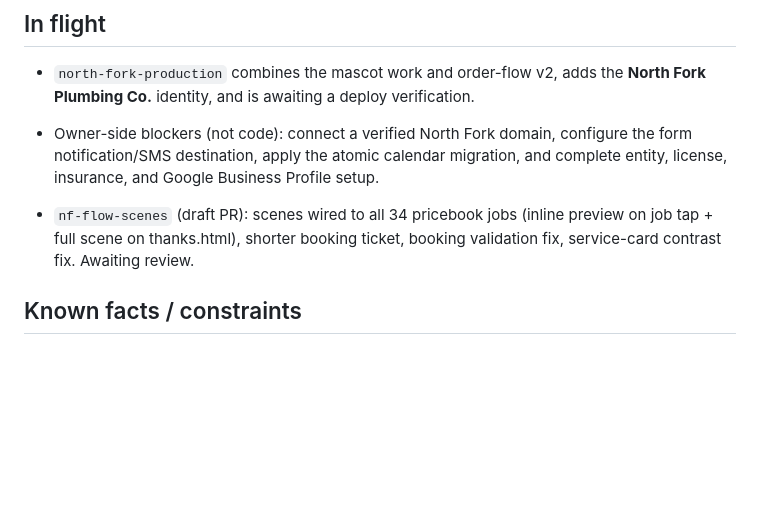
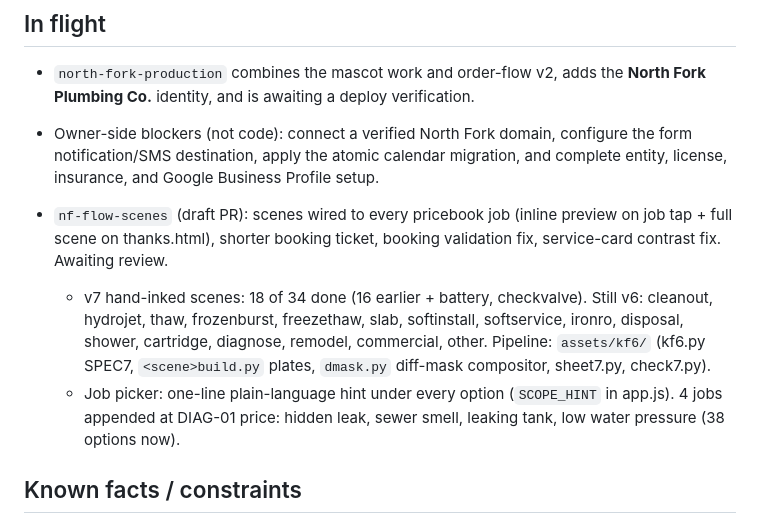
Before and after one commit to keatrng-cpu/e-eplumbing, a Markdown page: ai/NOW.md, the part around the change. GitHub-like rendering; blank space fills up the shorter version.

```diff
--- a/ai/NOW.md
+++ b/ai/NOW.md
@@ -15,9 +15,17 @@ that the plumber can load the truck and drive without a diagnostic phone call.
   the form notification/SMS destination, apply the atomic calendar migration, and
   complete entity, license, insurance, and Google Business Profile setup.
 
-- `nf-flow-scenes` (draft PR): scenes wired to all 34 pricebook jobs (inline
+- `nf-flow-scenes` (draft PR): scenes wired to every pricebook job (inline
   preview on job tap + full scene on thanks.html), shorter booking ticket, booking
   validation fix, service-card contrast fix. Awaiting review.
+  - v7 hand-inked scenes: 18 of 34 done (16 earlier + battery, checkvalve).
+    Still v6: cleanout, hydrojet, thaw, frozenburst, freezethaw, slab, softinstall,
+    softservice, ironro, disposal, shower, cartridge, diagnose, remodel, commercial,
+    other. Pipeline: `assets/kf6/` (kf6.py SPEC7, `<scene>build.py` plates,
+    `dmask.py` diff-mask compositor, sheet7.py, check7.py).
+  - Job picker: one-line plain-language hint under every option (`SCOPE_HINT` in
+    app.js). 4 jobs appended at DIAG-01 price: hidden leak, sewer smell, leaking
+    tank, low water pressure (38 options now).
 
 ## Known facts / constraints
 - **Scene mapping** = `EEScenes.OPTION_SCENES` in `scenes.js`, keyed by pricebook
```
Also changed, not shown: ai/DECISIONS.md (+13 -0 lines).
